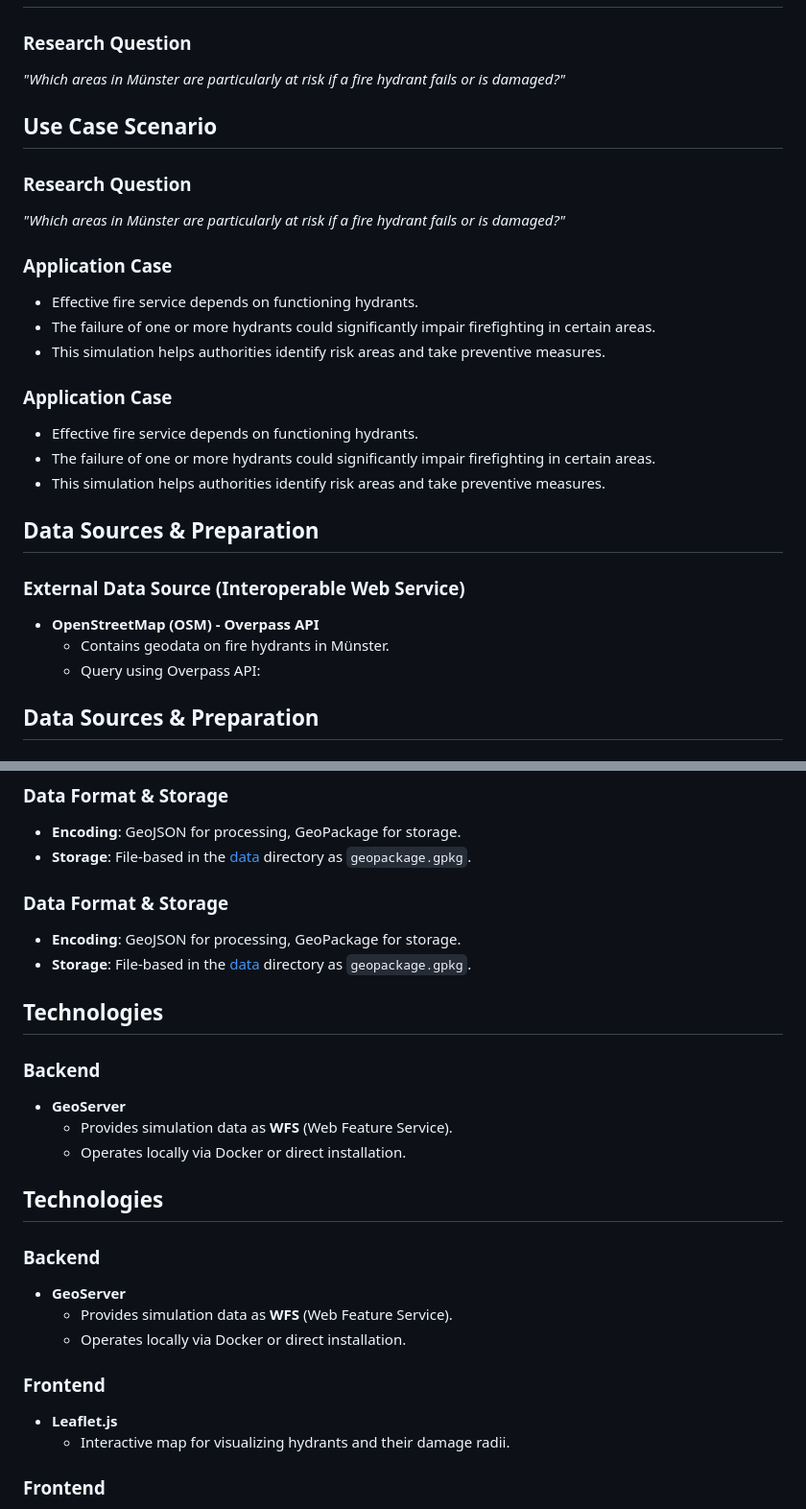
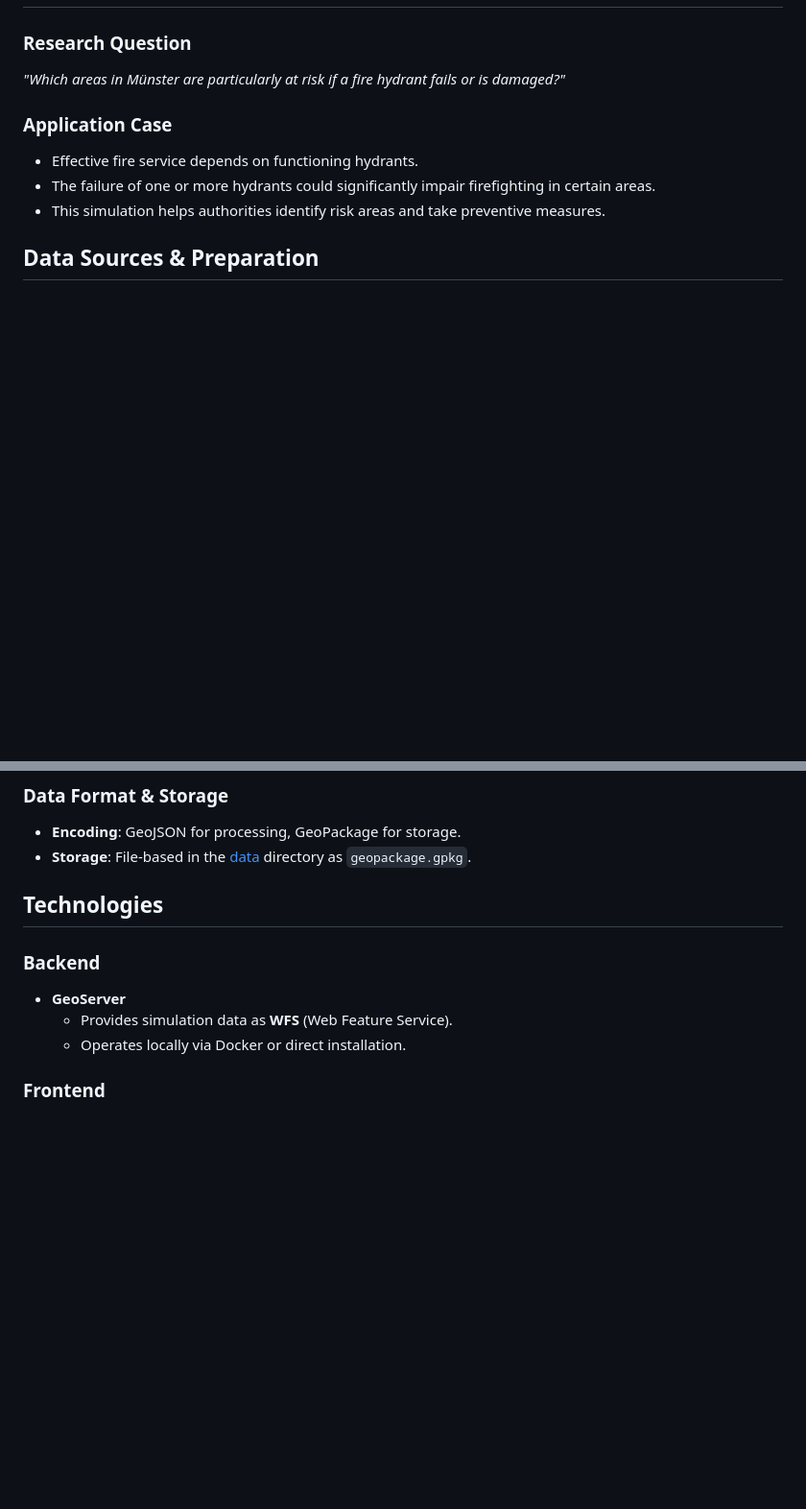
Before and after one commit to Beerejustin/SII-Projekt, a Markdown page: README.md, 2 parts joined by grey strips. Shown at 96% size. Rendered like a GitHub page; blank space fills up the shorter version.

Commit message:
Readme after merge

```diff
--- a/README.md
+++ b/README.md
@@ -6,24 +6,13 @@ This project simulates the potential impact of fire hydrant failures in Münster
 ## Use Case Scenario
 ### Research Question
 *"Which areas in Münster are particularly at risk if a fire hydrant fails or is damaged?"*
-## Use Case Scenario
-### Research Question
-*"Which areas in Münster are particularly at risk if a fire hydrant fails or is damaged?"*
+
 
 ### Application Case
 - Effective fire service depends on functioning hydrants.
 - The failure of one or more hydrants could significantly impair firefighting in certain areas.
 - This simulation helps authorities identify risk areas and take preventive measures.
-### Application Case
-- Effective fire service depends on functioning hydrants.
-- The failure of one or more hydrants could significantly impair firefighting in certain areas.
-- This simulation helps authorities identify risk areas and take preventive measures.
 
-## Data Sources & Preparation
-### External Data Source (Interoperable Web Service)
-- **OpenStreetMap (OSM) - Overpass API**
-  - Contains geodata on fire hydrants in Münster.
-  - Query using Overpass API:
 ## Data Sources & Preparation
 ### External Data Source (Interoperable Web Service)
 - **OpenStreetMap (OSM) - Overpass API**
@@ -67,24 +51,13 @@ This project simulates the potential impact of fire hydrant failures in Münster
 ### Data Format & Storage
 - **Encoding**: GeoJSON for processing, GeoPackage for storage.
 - **Storage**: File-based in the [data](http://_vscodecontentref_/0) directory as `geopackage.gpkg`.
-### Data Format & Storage
-- **Encoding**: GeoJSON for processing, GeoPackage for storage.
-- **Storage**: File-based in the [data](http://_vscodecontentref_/0) directory as `geopackage.gpkg`.
 
 ## Technologies
 ### Backend
 - **GeoServer**
   - Provides simulation data as **WFS** (Web Feature Service).
   - Operates locally via Docker or direct installation.
-## Technologies
-### Backend
-- **GeoServer**
-  - Provides simulation data as **WFS** (Web Feature Service).
-  - Operates locally via Docker or direct installation.
 
-### Frontend
-- **Leaflet.js**
-  - Interactive map for visualizing hydrants and their damage radii.
 ### Frontend
 - **Leaflet.js**
   - Interactive map for visualizing hydrants and their damage radii.
```
Also changed, not shown: other parts of README.md (+2 -7 lines).
